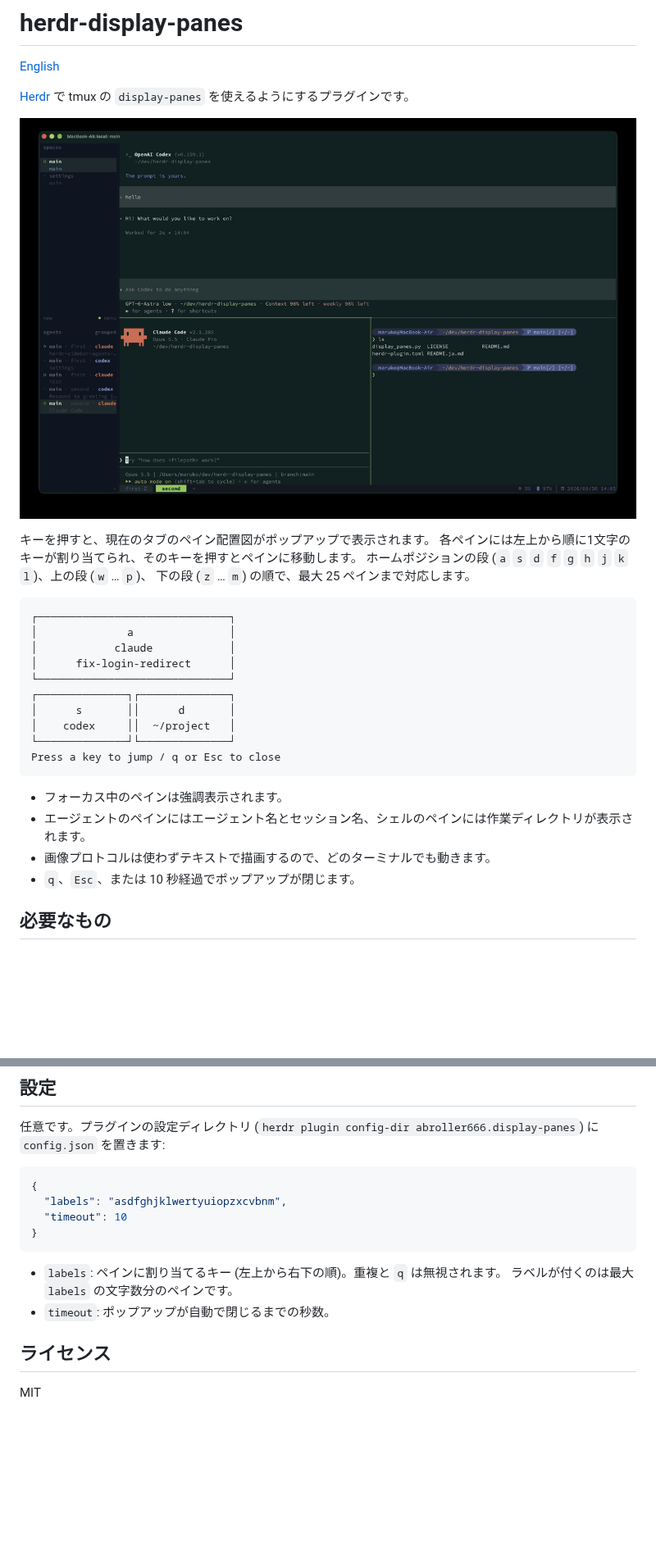
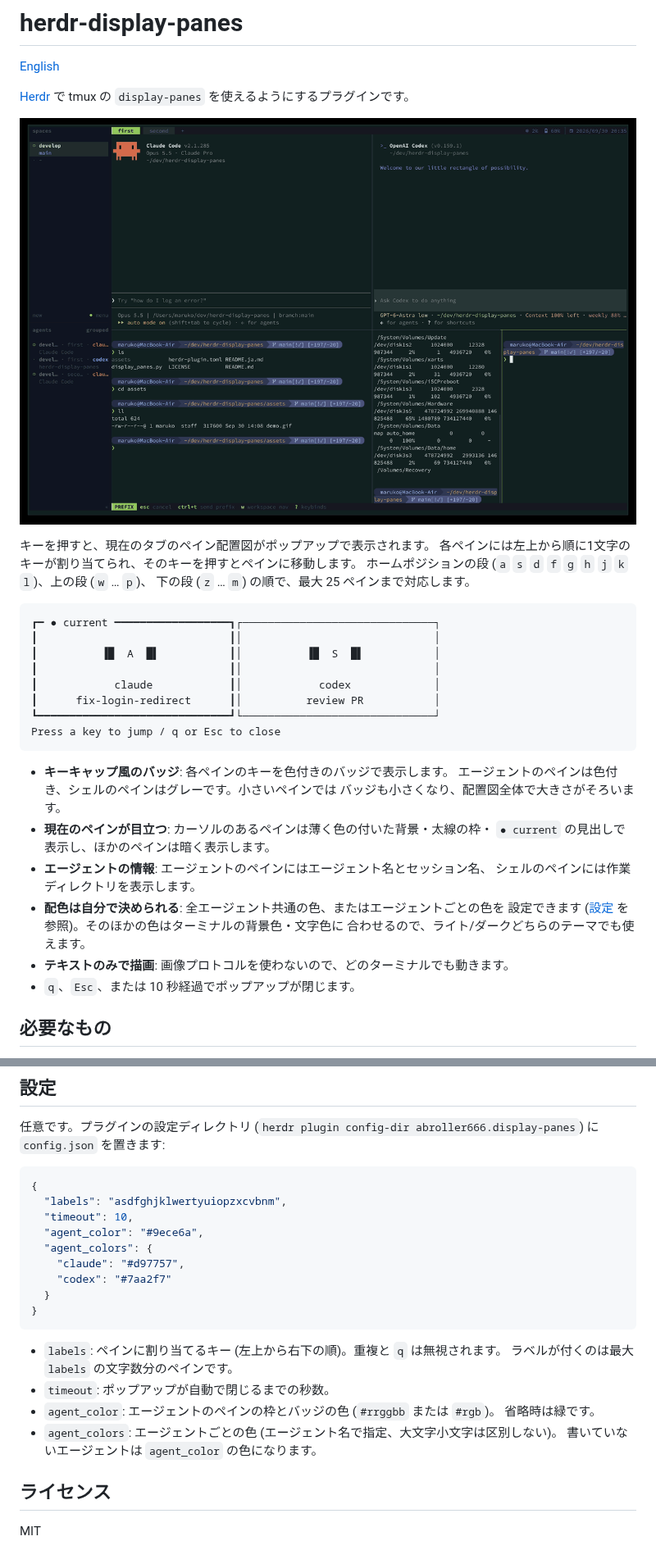
Before and after one commit to abroller666/herdr-display-panes, a Markdown page: README.ja.md, 2 parts joined by grey strips. Shown at 82% size. Drawn GitHub-style; pictures changed too: assets/demo.gif; blank space fills up the shorter version.

````diff
--- a/README.ja.md
+++ b/README.ja.md
@@ -12,21 +12,27 @@
 下の段 (`z` … `m`) の順で、最大 25 ペインまで対応します。
 
 ```
-┌──────────────────────────────┐
-│              a               │
-│            claude            │
-│      fix-login-redirect      │
-└──────────────────────────────┘
-┌──────────────┐┌──────────────┐
-│      s       ││      d       │
-│    codex     ││  ~/project   │
-└──────────────┘└──────────────┘
+┏━ ● current ━━━━━━━━━━━━━━━━━━┓┌──────────────────────────────┐
+┃                              ┃│                              │
+┃          ▐█  A  █▌           ┃│          ▐█  S  █▌           │
+┃                              ┃│                              │
+┃            claude            ┃│            codex             │
+┃      fix-login-redirect      ┃│          review PR           │
+┗━━━━━━━━━━━━━━━━━━━━━━━━━━━━━━┛└──────────────────────────────┘
 Press a key to jump / q or Esc to close
 ```
 
-- フォーカス中のペインは強調表示されます。
-- エージェントのペインにはエージェント名とセッション名、シェルのペインには作業ディレクトリが表示されます。
-- 画像プロトコルは使わずテキストで描画するので、どのターミナルでも動きます。
+- **キーキャップ風のバッジ**: 各ペインのキーを色付きのバッジで表示します。
+  エージェントのペインは色付き、シェルのペインはグレーです。小さいペインでは
+  バッジも小さくなり、配置図全体で大きさがそろいます。
+- **現在のペインが目立つ**: カーソルのあるペインは薄く色の付いた背景・太線の枠・
+  `● current` の見出しで表示し、ほかのペインは暗く表示します。
+- **エージェントの情報**: エージェントのペインにはエージェント名とセッション名、
+  シェルのペインには作業ディレクトリを表示します。
+- **配色は自分で決められる**: 全エージェント共通の色、またはエージェントごとの色を
+  設定できます ([設定](#設定) を参照)。そのほかの色はターミナルの背景色・文字色に
+  合わせるので、ライト/ダークどちらのテーマでも使えます。
+- **テキストのみで描画**: 画像プロトコルを使わないので、どのターミナルでも動きます。
 - `q`、`Esc`、または 10 秒経過でポップアップが閉じます。
 
 ## 必要なもの
@@ -67,13 +73,22 @@ description = "display panes"
 ```json
 {
   "labels": "asdfghjklwertyuiopzxcvbnm",
-  "timeout": 10
+  "timeout": 10,
+  "agent_color": "#9ece6a",
+  "agent_colors": {
+    "claude": "#d97757",
+    "codex": "#7aa2f7"
+  }
 }
 ```
 
 - `labels`: ペインに割り当てるキー (左上から右下の順)。重複と `q` は無視されます。
   ラベルが付くのは最大 `labels` の文字数分のペインです。
 - `timeout`: ポップアップが自動で閉じるまでの秒数。
+- `agent_color`: エージェントのペインの枠とバッジの色 (`#rrggbb` または `#rgb`)。
+  省略時は緑です。
+- `agent_colors`: エージェントごとの色 (エージェント名で指定、大文字小文字は区別しない)。
+  書いていないエージェントは `agent_color` の色になります。
 
 ## ライセンス
 
````
Also changed, not shown: README.md (+28 -13 lines), 2 other files.
